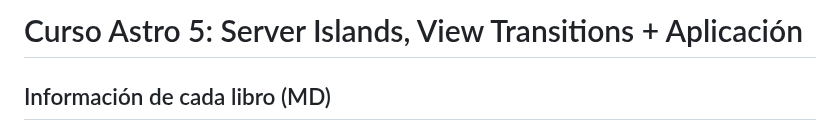
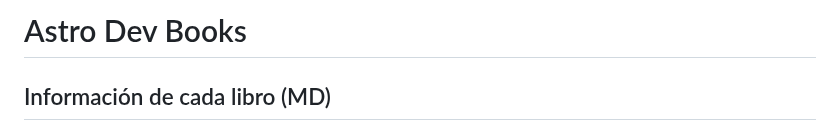
Before and after one commit to josehb96/astro-dev-books, a Markdown page: README.md, the part around the change. GitHub-like rendering.

Commit message:
fix: update title in README to reflect project focus

```diff
--- a/README.md
+++ b/README.md
@@ -1,4 +1,4 @@
-# Curso Astro 5: Server Islands, View Transitions + Aplicación
+# Astro Dev Books
 
 ## Información de cada libro (MD)
 
```
